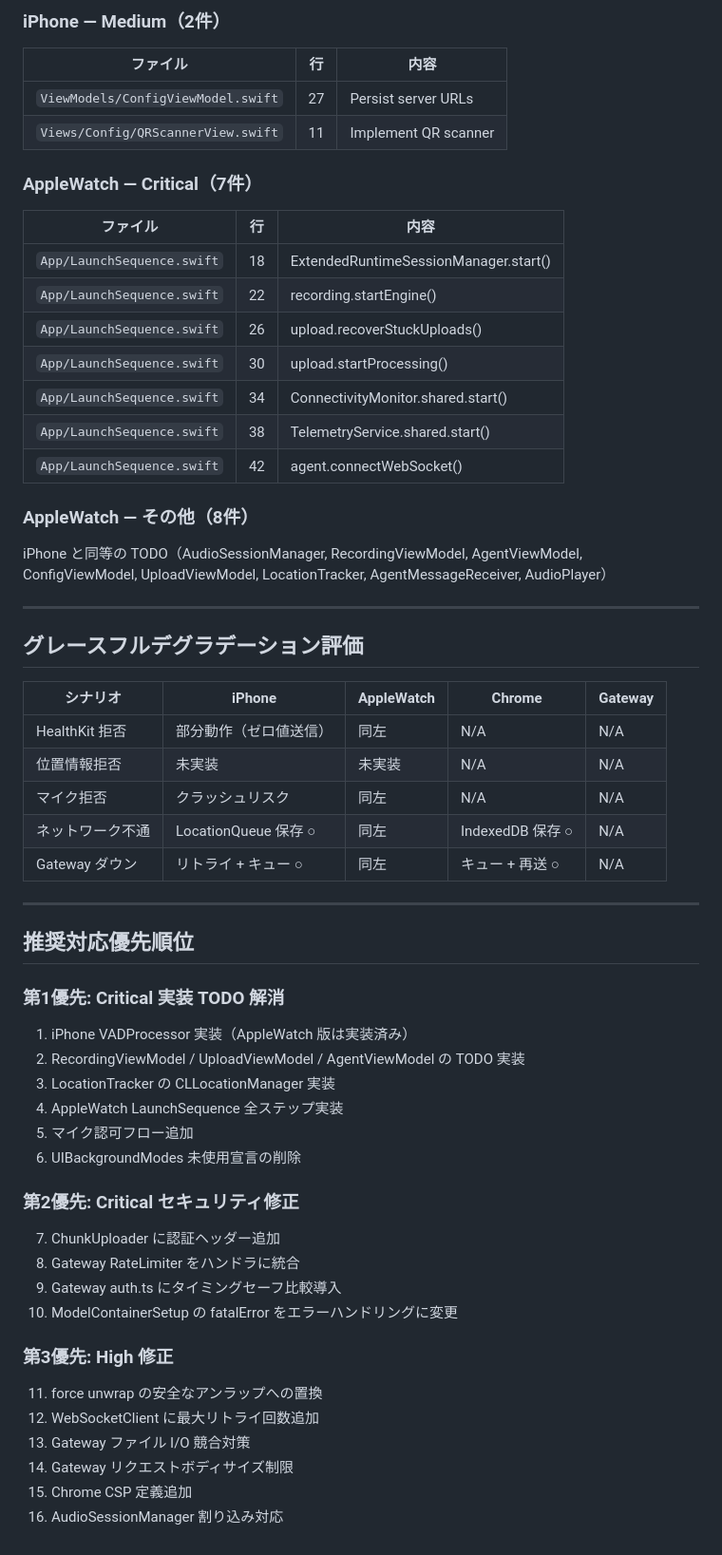
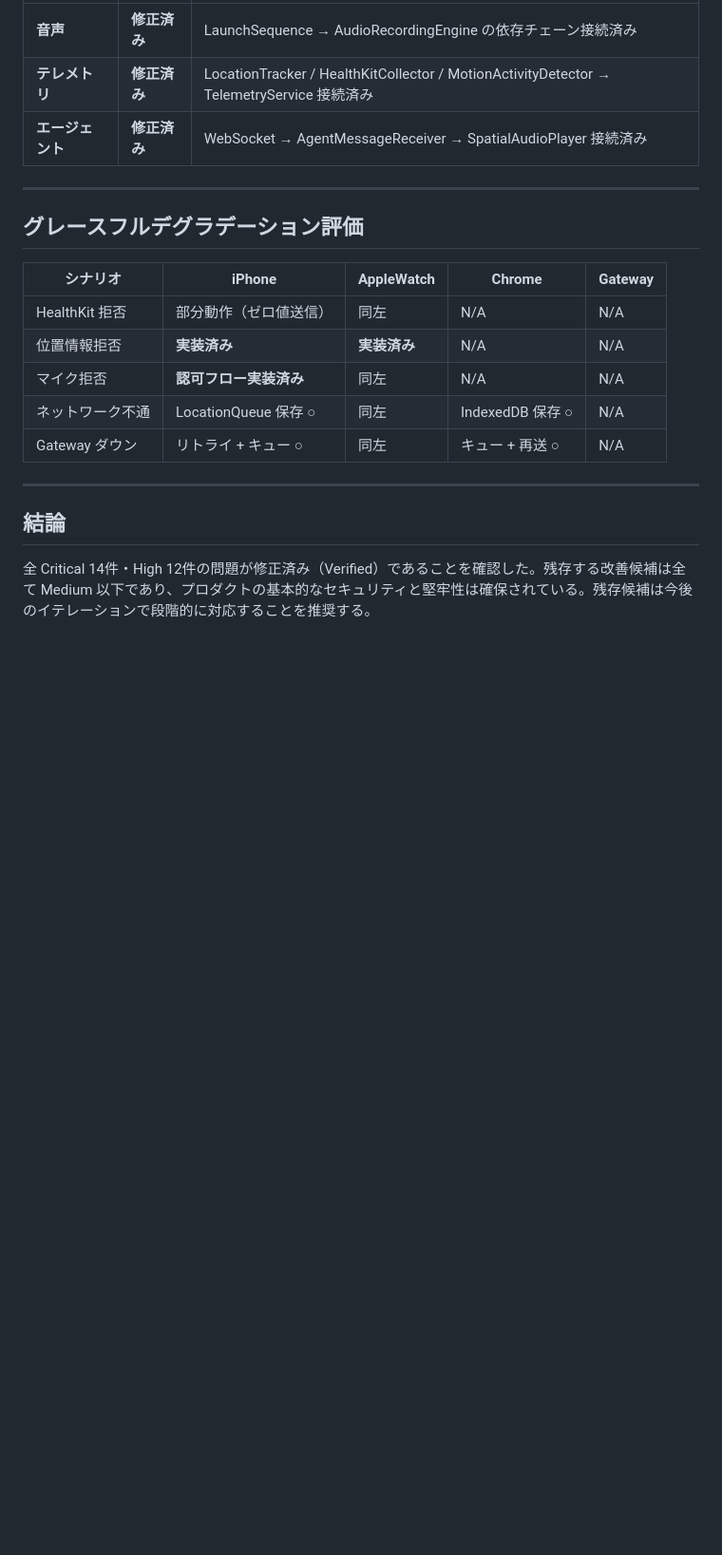
Before and after one commit to msageha/lifelog, a Markdown page: AUDIT_REPORT.md, the part around one of its changes. Shown at 95% size. GitHub-like rendering; blank space fills up the shorter version.

```diff
--- a/AUDIT_REPORT.md
+++ b/AUDIT_REPORT.md
@@ -143,25 +199,6 @@
-### iPhone — Medium（2件）
-
-| ファイル | 行 | 内容 |
-|---------|-----|------|
-| `ViewModels/ConfigViewModel.swift` | 27 | Persist server URLs |
-| `Views/Config/QRScannerView.swift` | 11 | Implement QR scanner |
-
-### AppleWatch — Critical（7件）
-
-| ファイル | 行 | 内容 |
-|---------|-----|------|
-| `App/LaunchSequence.swift` | 18 | ExtendedRuntimeSessionManager.start() |
-| `App/LaunchSequence.swift` | 22 | recording.startEngine() |
-| `App/LaunchSequence.swift` | 26 | upload.recoverStuckUploads() |
-| `App/LaunchSequence.swift` | 30 | upload.startProcessing() |
-| `App/LaunchSequence.swift` | 34 | ConnectivityMonitor.shared.start() |
-| `App/LaunchSequence.swift` | 38 | TelemetryService.shared.start() |
-| `App/LaunchSequence.swift` | 42 | agent.connectWebSocket() |
-
-### AppleWatch — その他（8件）
-
-iPhone と同等の TODO（AudioSessionManager, RecordingViewModel, AgentViewModel, ConfigViewModel, UploadViewModel, LocationTracker, AgentMessageReceiver, AudioPlayer）
+| **音声** | **修正済み** | LaunchSequence → AudioRecordingEngine の依存チェーン接続済み |
+| **テレメトリ** | **修正済み** | LocationTracker / HealthKitCollector / MotionActivityDetector → TelemetryService 接続済み |
+| **エージェント** | **修正済み** | WebSocket → AgentMessageReceiver → SpatialAudioPlayer 接続済み |
 
 ---
 
@@ -170,33 +207,13 @@ iPhone と同等の TODO（AudioSessionManager, RecordingViewModel, AgentViewMod
 | シナリオ | iPhone | AppleWatch | Chrome | Gateway |
 |---------|--------|------------|--------|---------|
 | HealthKit 拒否 | 部分動作（ゼロ値送信） | 同左 | N/A | N/A |
-| 位置情報拒否 | 未実装 | 未実装 | N/A | N/A |
-| マイク拒否 | クラッシュリスク | 同左 | N/A | N/A |
+| 位置情報拒否 | **実装済み** | **実装済み** | N/A | N/A |
+| マイク拒否 | **認可フロー実装済み** | 同左 | N/A | N/A |
 | ネットワーク不通 | LocationQueue 保存 ○ | 同左 | IndexedDB 保存 ○ | N/A |
 | Gateway ダウン | リトライ + キュー ○ | 同左 | キュー + 再送 ○ | N/A |
 
 ---
 
-## 推奨対応優先順位
+## 結論
 
-### 第1優先: Critical 実装 TODO 解消
-1. iPhone VADProcessor 実装（AppleWatch 版は実装済み）
-2. RecordingViewModel / UploadViewModel / AgentViewModel の TODO 実装
-3. LocationTracker の CLLocationManager 実装
-4. AppleWatch LaunchSequence 全ステップ実装
-5. マイク認可フロー追加
-6. UIBackgroundModes 未使用宣言の削除
-
-### 第2優先: Critical セキュリティ修正
-7. ChunkUploader に認証ヘッダー追加
-8. Gateway RateLimiter をハンドラに統合
-9. Gateway auth.ts にタイミングセーフ比較導入
-10. ModelContainerSetup の fatalError をエラーハンドリングに変更
-
-### 第3優先: High 修正
-11. force unwrap の安全なアンラップへの置換
-12. WebSocketClient に最大リトライ回数追加
-13. Gateway ファイル I/O 競合対策
-14. Gateway リクエストボディサイズ制限
-15. Chrome CSP 定義追加
-16. AudioSessionManager 割り込み対応
+全 Critical 14件・High 12件の問題が修正済み（Verified）であることを確認した。残存する改善候補は全て Medium 以下であり、プロダクトの基本的なセキュリティと堅牢性は確保されている。残存候補は今後のイテレーションで段階的に対応することを推奨する。
```
Also changed, not shown: other parts of AUDIT_REPORT.md (+151 -95 lines).
